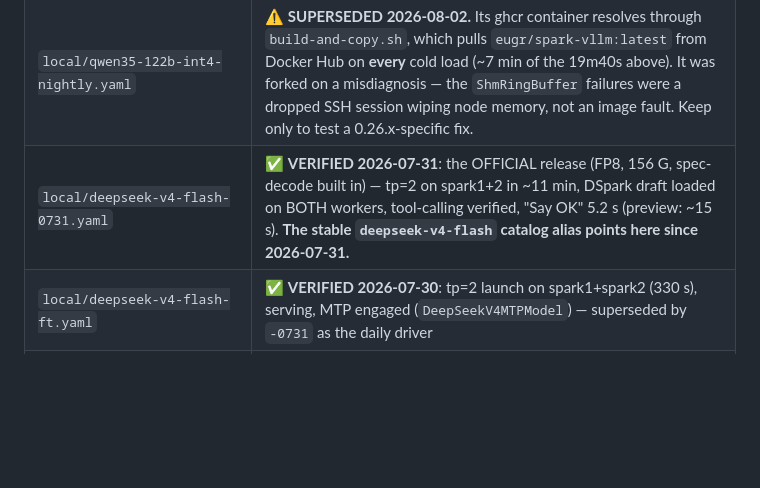
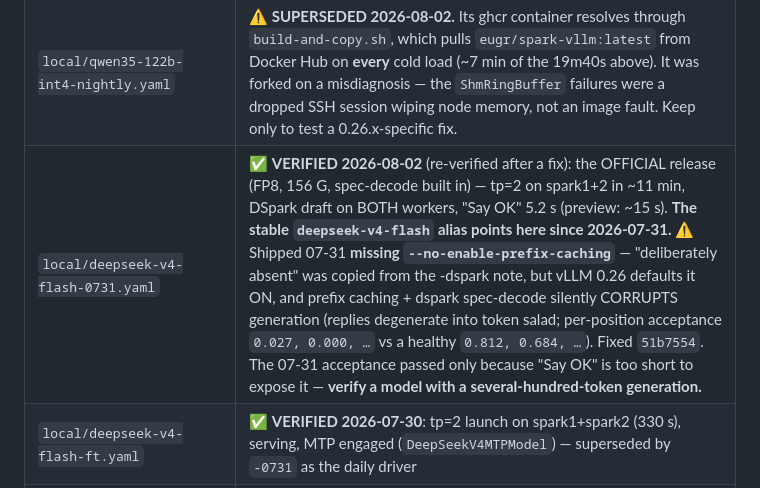
Before and after one commit to rivaborn/LLMConfig, a Markdown page: dgx_sparks/recipes/README.md, the part around the change. Drawn GitHub-style; blank space fills up the shorter version.

Commit message:
recipes README: record the 0731 prefix-caching defect and its fix
Co-Authored-By: Claude Fable 5 <noreply@anthropic.com>

```diff
--- a/dgx_sparks/recipes/README.md
+++ b/dgx_sparks/recipes/README.md
@@ -53,7 +53,7 @@ spark1+spark2 the same day the CX7 fabric came up. `load_times` keys them as
 | ----------------------------------------------------- | ------------------------------------------------------------------------------------------------------------ |
 | `local/qwen35-122b.yaml`                              | ✅ **VERIFIED 2026-08-02**: the STABLE `qwen35-122b` alias, catalogued on all four nodes. Runs the RELEASE image (`container: vllm-node`), so a cold load touches nothing but the engine — **5m43s vs the nightly's 19m40s**, measured back-to-back on spark3 with the weights already staged. Serves `vllm-0.23.1rc1`. |
 | `local/qwen35-122b-int4-nightly.yaml`                 | ⚠️ **SUPERSEDED 2026-08-02.** Its ghcr container resolves through `build-and-copy.sh`, which pulls `eugr/spark-vllm:latest` from Docker Hub on **every** cold load (~7 min of the 19m40s above). It was forked on a misdiagnosis — the `ShmRingBuffer` failures were a dropped SSH session wiping node memory, not an image fault. Keep only to test a 0.26.x-specific fix. |
-| `local/deepseek-v4-flash-0731.yaml`                   | ✅ **VERIFIED 2026-07-31**: the OFFICIAL release (FP8, 156 G, spec-decode built in) — tp=2 on spark1+2 in ~11 min, DSpark draft loaded on BOTH workers, tool-calling verified, "Say OK" 5.2 s (preview: ~15 s). **The stable `deepseek-v4-flash` catalog alias points here since 2026-07-31.** |
+| `local/deepseek-v4-flash-0731.yaml`                   | ✅ **VERIFIED 2026-08-02** (re-verified after a fix): the OFFICIAL release (FP8, 156 G, spec-decode built in) — tp=2 on spark1+2 in ~11 min, DSpark draft on BOTH workers, "Say OK" 5.2 s (preview: ~15 s). **The stable `deepseek-v4-flash` alias points here since 2026-07-31.** ⚠️ Shipped 07-31 **missing `--no-enable-prefix-caching`** — "deliberately absent" was copied from the -dspark note, but vLLM 0.26 defaults it ON, and prefix caching + dspark spec-decode silently CORRUPTS generation (replies degenerate into token salad; per-position acceptance `0.027, 0.000, …` vs a healthy `0.812, 0.684, …`). Fixed `51b7554`. The 07-31 acceptance passed only because "Say OK" is too short to expose it — **verify a model with a several-hundred-token generation.** |
 | `local/deepseek-v4-flash-ft.yaml`                     | ✅ **VERIFIED 2026-07-30**: tp=2 launch on spark1+spark2 (330 s), serving, MTP engaged (`DeepSeekV4MTPModel`) — superseded by `-0731` as the daily driver |
 | `local/deepseek-v4-flash-dspark.yaml`                 | ✅ **VERIFIED 2026-07-30**: tp=2 launch on spark1+spark2 (510 s), served inference; image built same day — preview-DSpark build, superseded by `-0731`      |
 | `@eugr/openai-gpt-oss-120b`                           | catalogued, never launched — no samples                                                                      |
```
